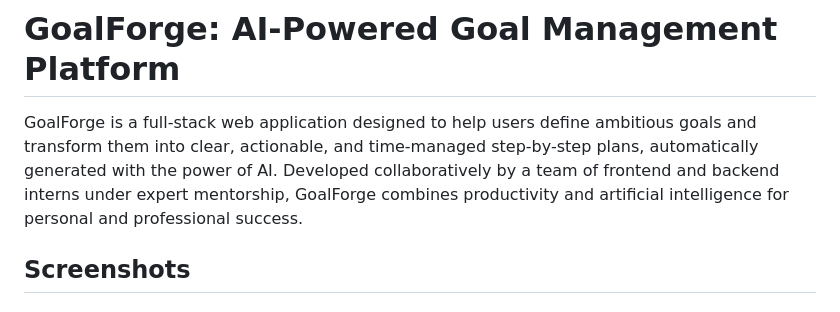
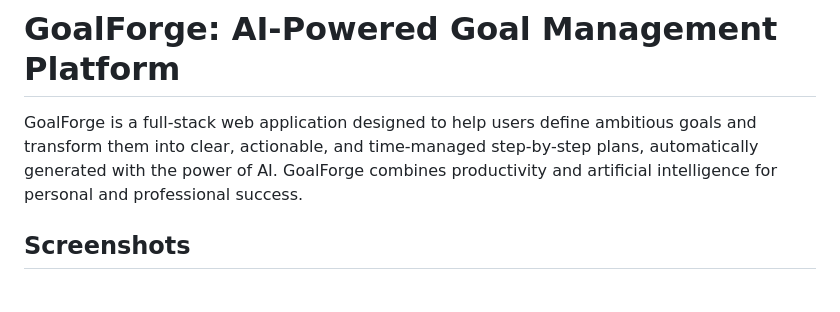
Before and after one commit to neerajadhav/GoalForge, a Markdown page: README.md, the part around the change. GitHub-like rendering.

Commit message:
Simplify project description in README
Removed mention of team collaboration and mentorship.

```diff
--- a/README.md
+++ b/README.md
@@ -1,6 +1,6 @@
 # GoalForge: AI-Powered Goal Management Platform
 
-GoalForge is a full-stack web application designed to help users define ambitious goals and transform them into clear, actionable, and time-managed step-by-step plans, automatically generated with the power of AI. Developed collaboratively by a team of frontend and backend interns under expert mentorship, GoalForge combines productivity and artificial intelligence for personal and professional success.
+GoalForge is a full-stack web application designed to help users define ambitious goals and transform them into clear, actionable, and time-managed step-by-step plans, automatically generated with the power of AI. GoalForge combines productivity and artificial intelligence for personal and professional success.
 
 ## Screenshots
 
```
